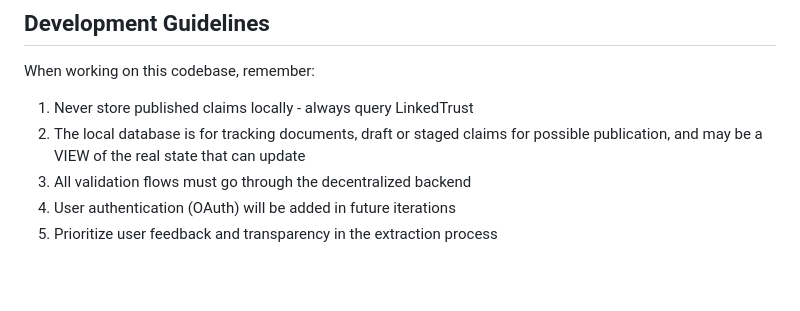
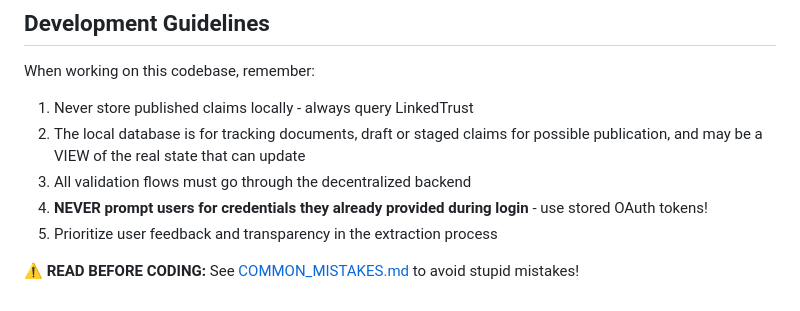
Before and after one commit to Cooperation-org/linked-claims-extraction-service, a Markdown page: roadmap.md, the part around the change. GitHub-like rendering; blank space fills up the shorter version.

```diff
--- a/roadmap.md
+++ b/roadmap.md
@@ -67,5 +67,7 @@ When working on this codebase, remember:
 1. Never store published claims locally - always query LinkedTrust
 2. The local database is for tracking documents, draft or staged claims for possible publication, and may be a VIEW of the real state that can update
 3. All validation flows must go through the decentralized backend
-4. User authentication (OAuth) will be added in future iterations
+4. **NEVER prompt users for credentials they already provided during login** - use stored OAuth tokens!
 5. Prioritize user feedback and transparency in the extraction process
+
+⚠️ **READ BEFORE CODING:** See [COMMON_MISTAKES.md](COMMON_MISTAKES.md) to avoid stupid mistakes!
```
Also changed, not shown: README.md (+5 -0 lines).
